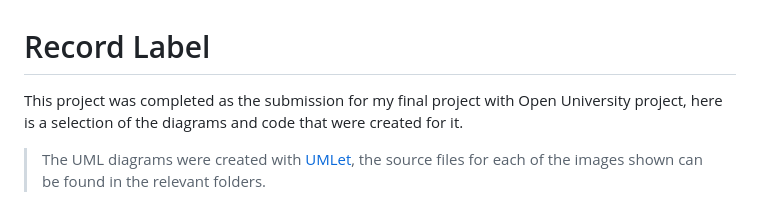
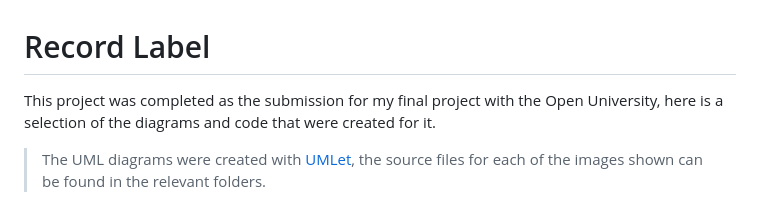
Before and after one commit to alexander-crawford/record-label, a Markdown page: README.md, the part around the change. GitHub-like rendering.

Commit message:
fix spelling mistake in readme

```diff
--- a/README.md
+++ b/README.md
@@ -1,5 +1,5 @@
 # Record Label
-This project was completed as the submission for my final project with Open University project, here is a selection of the diagrams and code that were created for it.
+This project was completed as the submission for my final project with the Open University, here is a selection of the diagrams and code that were created for it.
 
 > The UML diagrams were created with [UMLet](https://www.umlet.com/), the source files for each of the images shown can be found in the relevant folders.
 
```
